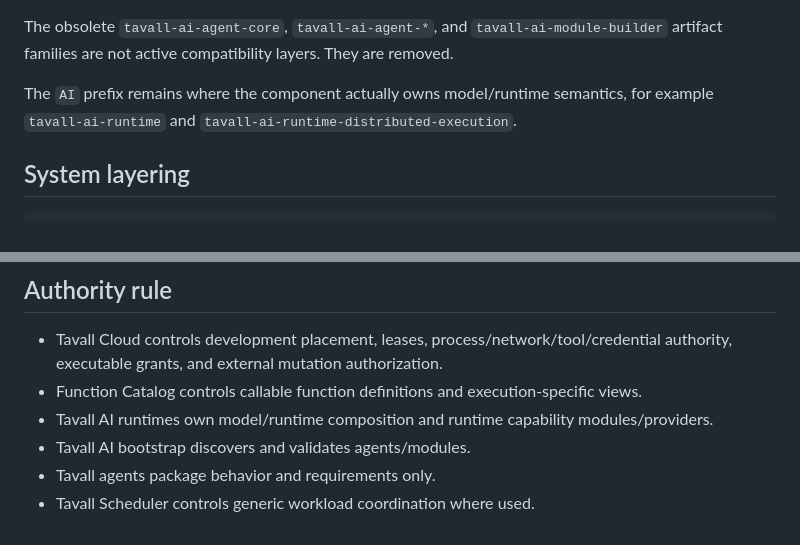
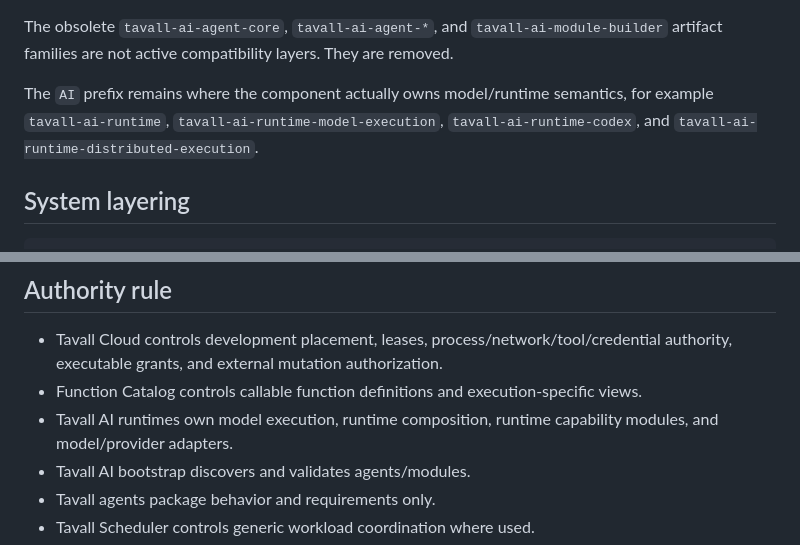
Before and after one commit to TavallStudios/tavall-ai-agent-task-manager, a Markdown page: docs/architecture/TAVALL_AI_AGENT_ROLES.md, 2 parts joined by grey strips. Drawn GitHub-style.

```diff
--- a/docs/architecture/TAVALL_AI_AGENT_ROLES.md
+++ b/docs/architecture/TAVALL_AI_AGENT_ROLES.md
@@ -52,7 +52,7 @@ The public bootstrap contract is:
 
 The obsolete `tavall-ai-agent-core`, `tavall-ai-agent-*`, and `tavall-ai-module-builder` artifact families are not active compatibility layers. They are removed.
 
-The `AI` prefix remains where the component actually owns model/runtime semantics, for example `tavall-ai-runtime` and `tavall-ai-runtime-distributed-execution`.
+The `AI` prefix remains where the component actually owns model/runtime semantics, for example `tavall-ai-runtime`, `tavall-ai-runtime-model-execution`, `tavall-ai-runtime-codex`, and `tavall-ai-runtime-distributed-execution`.
 
 ## System layering
 
@@ -215,7 +226,7 @@ Staging PR ancestry remains the integration/future-tree boundary for repository
 
 - Tavall Cloud controls development placement, leases, process/network/tool/credential authority, executable grants, and external mutation authorization.
 - Function Catalog controls callable function definitions and execution-specific views.
-- Tavall AI runtimes own model/runtime composition and runtime capability modules/providers.
+- Tavall AI runtimes own model execution, runtime composition, runtime capability modules, and model/provider adapters.
 - Tavall AI bootstrap discovers and validates agents/modules.
 - Tavall agents package behavior and requirements only.
 - Tavall Scheduler controls generic workload coordination where used.
```
Also changed, not shown: other parts of docs/architecture/TAVALL_AI_AGENT_ROLES.md (+14 -3 lines).
